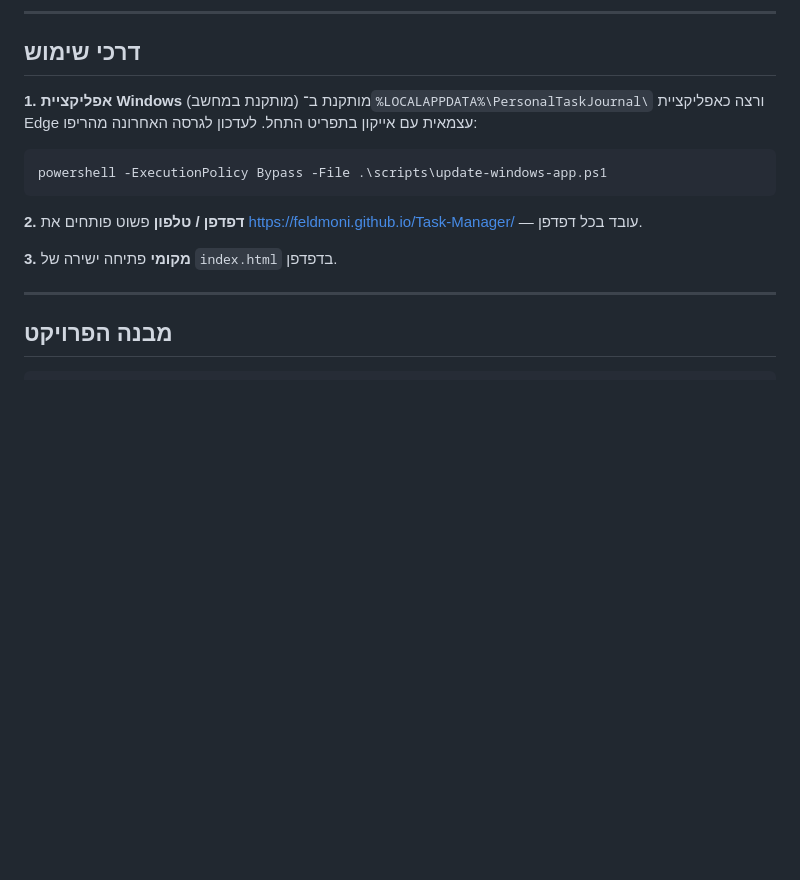
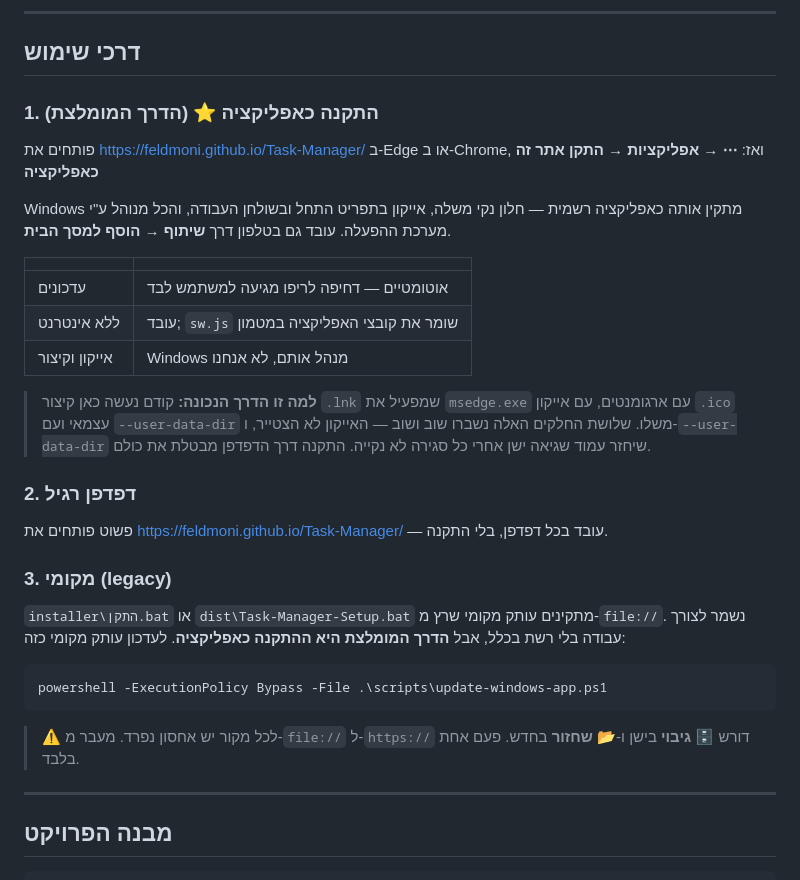
Before and after one commit to Feldmoni/Task-Manager, a Markdown page: README.md, the part around the change. Rendered like a GitHub page; blank space fills up the shorter version.

Commit message:
Document installing through the browser as the primary route
The local file:// install is kept but demoted to legacy, with a note on why
the hand-built shortcut kept failing and a warning that moving origin means
a one-time backup/restore.

Co-Authored-By: Claude Opus 5 <noreply@anthropic.com>

````diff
--- a/README.md
+++ b/README.md
@@ -35,19 +35,42 @@
 
 ## דרכי שימוש
 
-**1. אפליקציית Windows** (מותקנת במחשב)
-מותקנת ב־`%LOCALAPPDATA%\PersonalTaskJournal\` ורצה כאפליקציית Edge עצמאית עם אייקון בתפריט התחל.
-לעדכון לגרסה האחרונה מהריפו:
+### 1. התקנה כאפליקציה ⭐ (הדרך המומלצת)
+
+פותחים את https://feldmoni.github.io/Task-Manager/ ב-Edge או ב-Chrome, ואז:
+**⋯ → אפליקציות → התקן אתר זה כאפליקציה**
+
+Windows מתקין אותה כאפליקציה רשמית — חלון נקי משלה, אייקון בתפריט התחל
+ובשולחן העבודה, והכל מנוהל ע"י מערכת ההפעלה. עובד גם בטלפון דרך
+**שיתוף → הוסף למסך הבית**.
+
+| | |
+|---|---|
+| עדכונים | אוטומטיים — דחיפה לריפו מגיעה למשתמש לבד |
+| ללא אינטרנט | עובד; `sw.js` שומר את קובצי האפליקציה במטמון |
+| אייקון וקיצור | Windows מנהל אותם, לא אנחנו |
+
+> **למה זו הדרך הנכונה:** קודם נעשה כאן קיצור `.lnk` שמפעיל את `msedge.exe`
+> עם ארגומנטים, עם אייקון `.ico` עצמאי ועם `--user-data-dir` משלו. שלושת
+> החלקים האלה נשברו שוב ושוב — האייקון לא הצטייר, ו-`--user-data-dir` שיחזר
+> עמוד שגיאה ישן אחרי כל סגירה לא נקייה. התקנה דרך הדפדפן מבטלת את כולם.
+
+### 2. דפדפן רגיל
+
+פשוט פותחים את https://feldmoni.github.io/Task-Manager/ — עובד בכל דפדפן, בלי התקנה.
+
+### 3. מקומי (legacy)
+
+`installer\התקן.bat` או `dist\Task-Manager-Setup.bat` מתקינים עותק מקומי שרץ מ-`file://`.
+נשמר לצורך עבודה בלי רשת בכלל, אבל **הדרך המומלצת היא ההתקנה כאפליקציה**.
+לעדכון עותק מקומי כזה:
 
 ```powershell
 powershell -ExecutionPolicy Bypass -File .\scripts\update-windows-app.ps1
 ```
 
-**2. דפדפן / טלפון**
-פשוט פותחים את https://feldmoni.github.io/Task-Manager/ — עובד בכל דפדפן.
-
-**3. מקומי**
-פתיחה ישירה של `index.html` בדפדפן.
+> ⚠️ לכל מקור יש אחסון נפרד. מעבר מ-`file://` ל-`https://` דורש
+> **🗄 גיבוי** בישן ו-**📂 שחזור** בחדש. פעם אחת בלבד.
 
 ---
 
````
